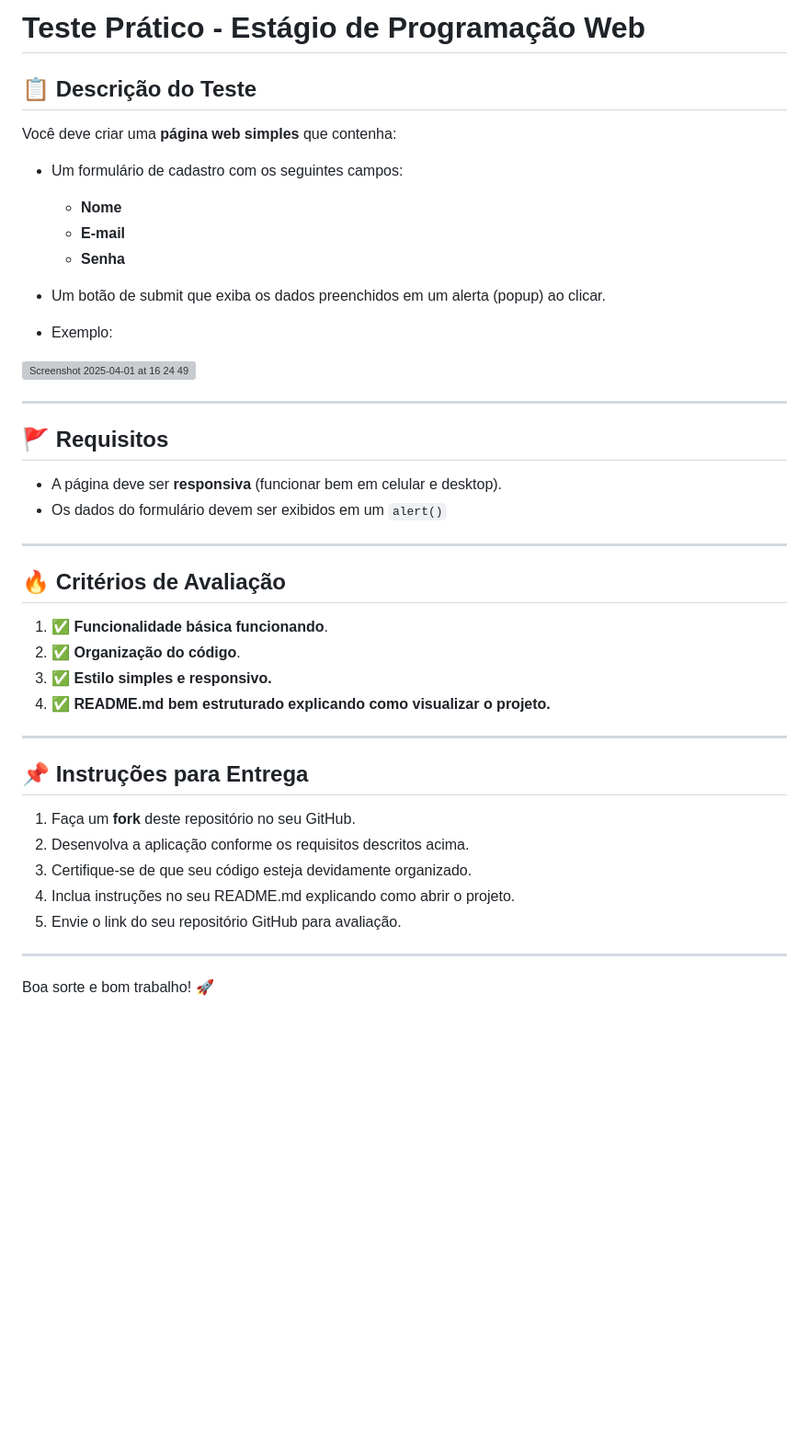
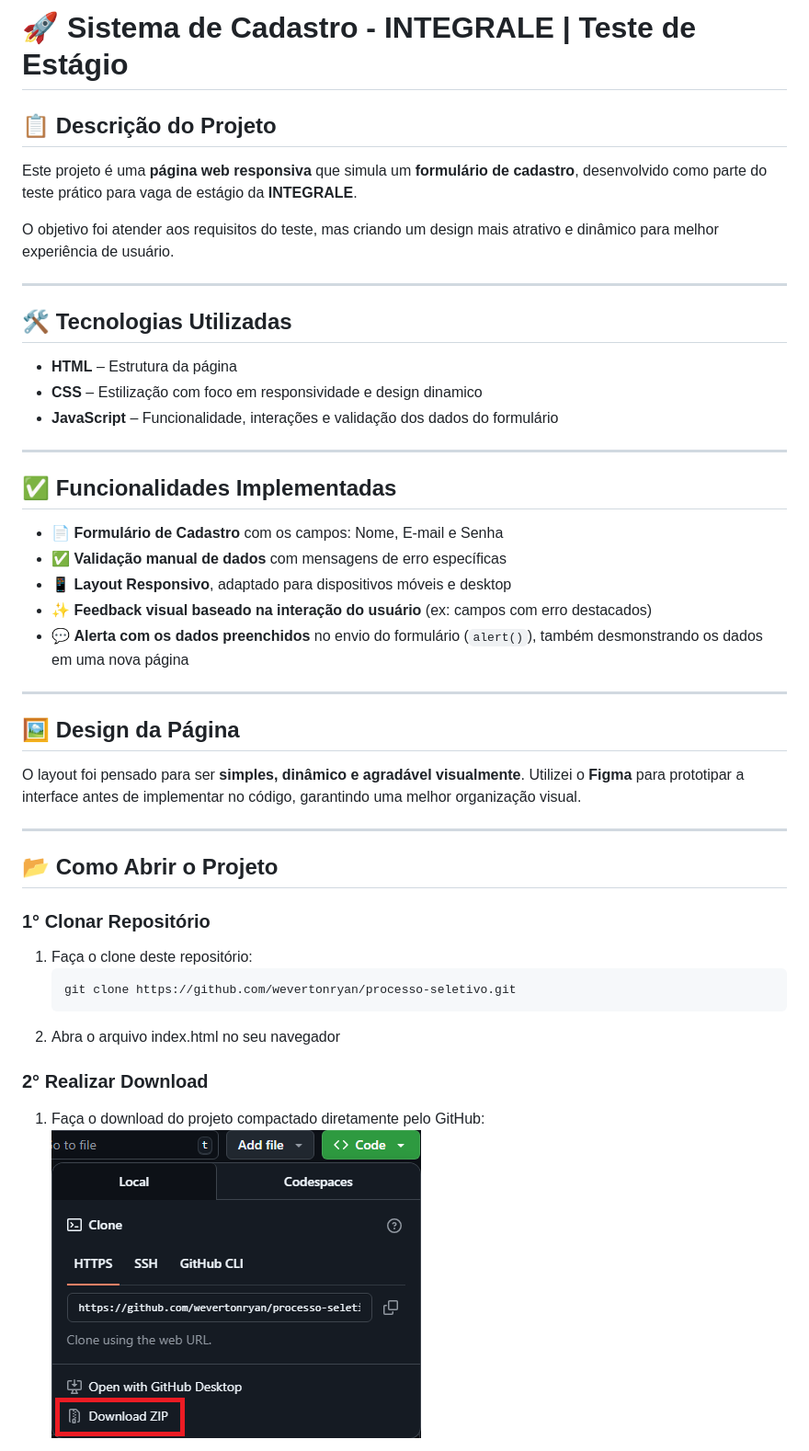
Before and after one commit to wevertonryan/processo-seletivo, a Markdown page: README.md, the part around the change printed below. Shown: that part at 92% size. GitHub-like rendering; pictures changed too: img/README_img/Dowload_ZIP.png (added); blank space fills up the shorter version; grey boxes are pictures that could not be loaded.

Commit message:
Commit adição do README

````diff
--- a/README.md
+++ b/README.md
@@ -1,42 +1,47 @@
-# Teste Prático - Estágio de Programação Web
+# 🚀 Sistema de Cadastro - INTEGRALE | Teste de Estágio
 
-## 📋 Descrição do Teste
-Você deve criar uma **página web simples** que contenha:
-- Um formulário de cadastro com os seguintes campos:
-  - **Nome**
-  - **E-mail**
-  - **Senha**
-- Um botão de submit que exiba os dados preenchidos em um alerta (popup) ao clicar.
+## 📋 Descrição do Projeto
 
-- Exemplo:
+Este projeto é uma **página web responsiva** que simula um **formulário de cadastro**, desenvolvido como parte do teste prático para vaga de estágio da **INTEGRALE**.
 
-![Screenshot 2025-04-01 at 16 24 49](https://github.com/user-attachments/assets/6ba08daa-a5be-459f-abc2-a28a021d3ac8)
-
+O objetivo foi atender aos requisitos do teste, mas criando um design mais atrativo e dinâmico para melhor experiência de usuário.
 
 ---
 
-## 🚩 Requisitos
-- A página deve ser **responsiva** (funcionar bem em celular e desktop).
-- Os dados do formulário devem ser exibidos em um `alert()`
+## 🛠️ Tecnologias Utilizadas
+
+- **HTML** – Estrutura da página
+- **CSS** – Estilização com foco em responsividade e design dinamico
+- **JavaScript** – Funcionalidade, interações e validação dos dados do formulário
 
 ---
 
-## 🔥 Critérios de Avaliação
+## ✅ Funcionalidades Implementadas
 
-1. ✅ **Funcionalidade básica funcionando**.
-2. ✅ **Organização do código**.
-3. ✅ **Estilo simples e responsivo.**
-4. ✅ **README.md bem estruturado explicando como visualizar o projeto.**
+- 📄 **Formulário de Cadastro** com os campos: Nome, E-mail e Senha
+- ✅ **Validação manual de dados** com mensagens de erro específicas
+- 📱 **Layout Responsivo**, adaptado para dispositivos móveis e desktop
+- ✨ **Feedback visual baseado na interação do usuário** (ex: campos com erro destacados)
+- 💬 **Alerta com os dados preenchidos** no envio do formulário (`alert()`), também desmonstrando os dados em uma nova página
 
 ---
 
-## 📌 Instruções para Entrega
+## 🖼️ Design da Página
 
-1. Faça um **fork** deste repositório no seu GitHub.
-2. Desenvolva a aplicação conforme os requisitos descritos acima.
-3. Certifique-se de que seu código esteja devidamente organizado.
-4. Inclua instruções no seu README.md explicando como abrir o projeto.
-5. Envie o link do seu repositório GitHub para avaliação.
+O layout foi pensado para ser **simples, dinâmico e agradável visualmente**. Utilizei o **Figma** para prototipar a interface antes de implementar no código, garantindo uma melhor organização visual.
 
 ---
-Boa sorte e bom trabalho! 🚀
+
+## 📂 Como Abrir o Projeto
+
+### 1° Clonar Repositório
+1. Faça o clone deste repositório:
+   ```bash
+   git clone https://github.com/wevertonryan/processo-seletivo.git
+    ```
+2. Abra o arquivo index.html no seu navegador
+
+### 2° Realizar Download
+1. Faça o download do projeto compactado diretamente pelo GitHub:
+   ![Download ZIP](/img/README_img/Dowload_ZIP.png)
+
````
Also changed, not shown: other parts of README.md (+16 -0 lines), Requisitos.md (+1 -0 lines), save.md (added, +42 -0 lines).
